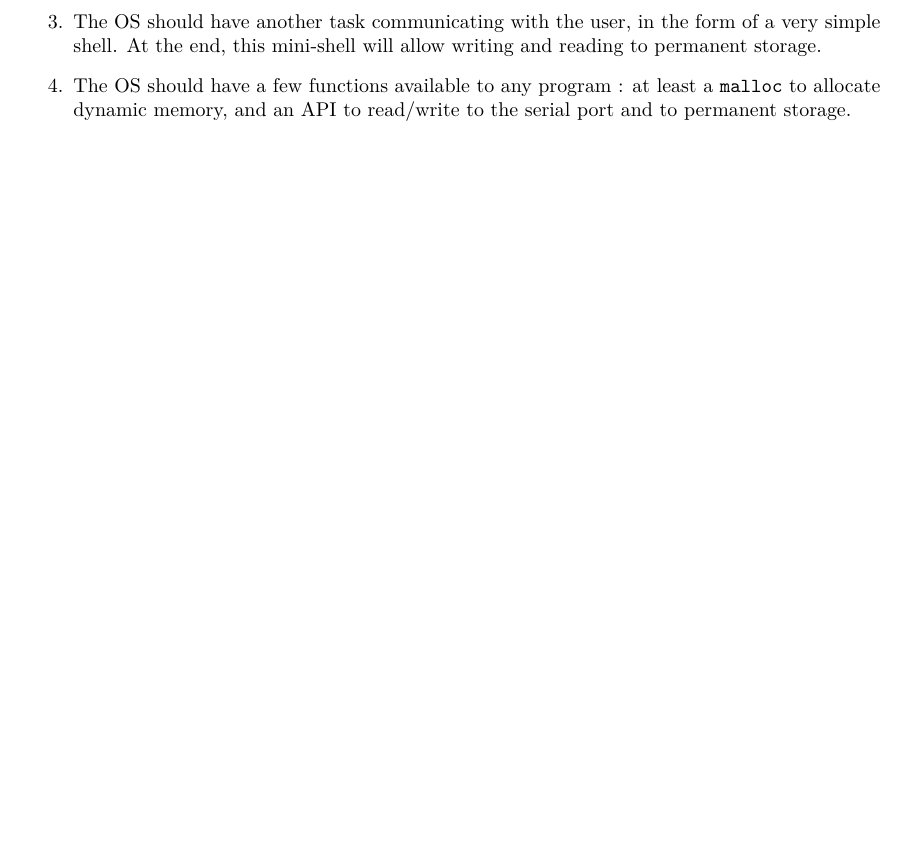
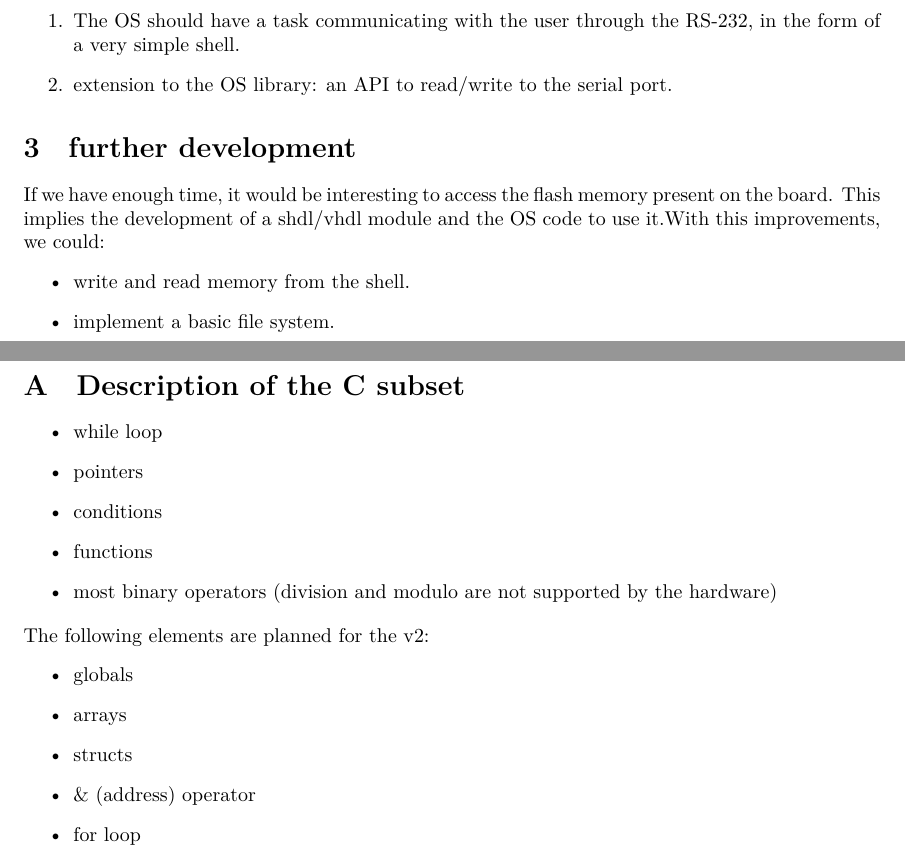
Before and after one commit to mcarton/CRAPS-Kernel, a LaTeX document (SoftwareDvpPlan/Specifications.tex): part of page 2 of 2 before the commit and two parts of pages 3 and 4 of 4 after it, the two joined at a grey line, cut so that both start at the same text, the shorter picture padded with empty space. Compiled offline with XeLaTeX.

Commit message:
update the specifications

```diff
--- a/SoftwareDvpPlan/Specifications.tex
+++ b/SoftwareDvpPlan/Specifications.tex
@@ -54,9 +86,37 @@
-      \item The OS should have another task communicating with the user, in
-        the form of a very simple shell. At the end, this mini-shell will
-        allow writing and reading to permanent storage.
-      \item The OS should have a few functions available to any program : at
-        least a \verb+malloc+ to allocate dynamic memory, and an API to
-        read/write to the serial port and to permanent storage.
+          \item The OS should have a task communicating with the user through
+            the RS-232, in the form of a very simple shell.
+          \item extension to the OS library: an API to read/write to the serial
+              port.
         \end{enumerate}
 
+      \section{further development}
+        If we have enough time, it would be interesting to access the flash
+        memory present on the board. This implies the development of a shdl/vhdl
+        module and the OS code to use it.With this improvements, we could:
+        \begin{itemize}
+          \item write and read memory from the shell.
+          \item implement a basic file system.
+        \end{itemize}
+
+\newpage
+  \begin{appendix}
+    \section{Description of the C subset}
+      \begin{itemize}
+        \item while loop
+        \item pointers
+        \item conditions
+        \item functions
+        \item most binary operators (division and modulo are not supported by the
+          hardware)
+      \end{itemize}
+      The following elements are planned for the v2:
+      \begin{itemize}
+        \item globals
+        \item arrays
+        \item structs
+        \item \& (address) operator
+        \item for loop
+      \end{itemize}
+  \end{appendix}
+
 \end{document}
```
Also changed, not shown: SoftwareDvpPlan/titlepage.tex (+1 -1 lines), SoftwareDvpPlan/Specifications.tex (66 more changed lines). Lines whose indentation alone changed are shown as unchanged.
